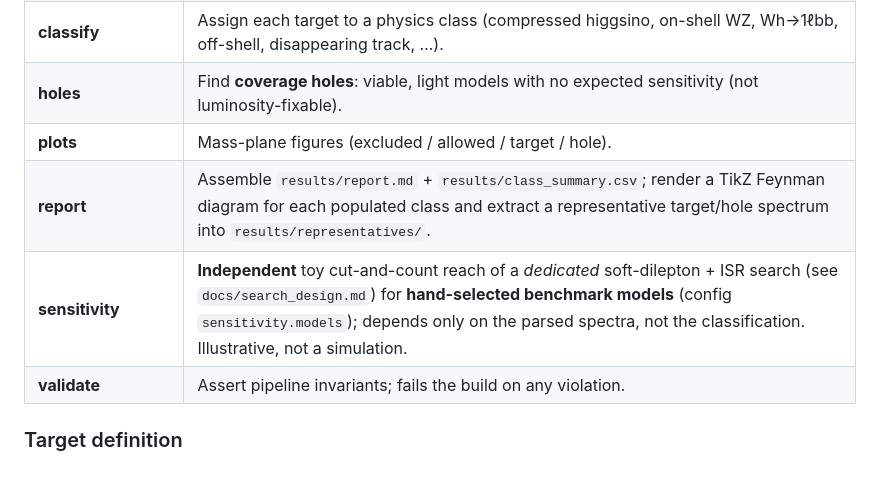
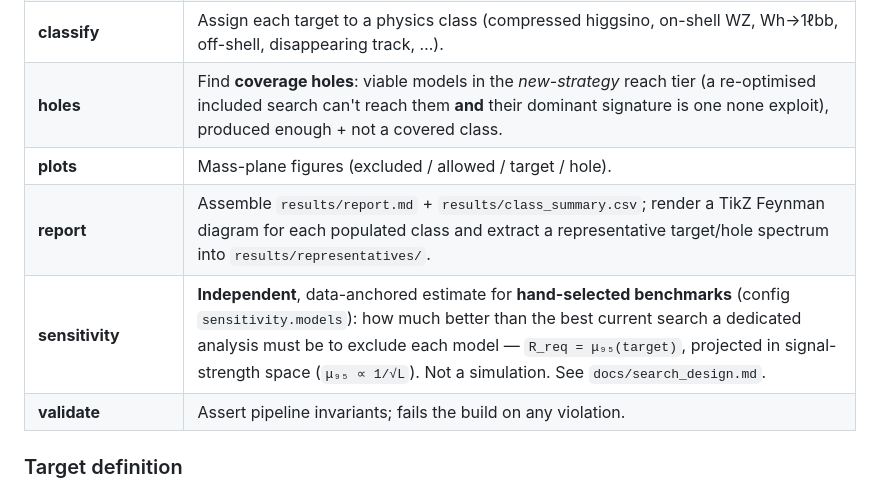
Before and after one commit to jwuerzinger/agentic_demo, a Markdown page: README.md, the part around the change printed below. Rendered like a GitHub page.

```diff
--- a/README.md
+++ b/README.md
@@ -58,10 +58,10 @@ the steps whose inputs or parameters changed.
 | **merge_exclusion** | Join with the per-analysis expected/observed CLs from the CSV (keyed by `Model_number`). |
 | **project** | Scale each of the 8 recastable searches' *expected* significance from 140 → target fb⁻¹; flag **targets**. |
 | **classify** | Assign each target to a physics class (compressed higgsino, on-shell WZ, Wh→1ℓbb, off-shell, disappearing track, …). |
-| **holes** | Find **coverage holes**: viable, light models with no expected sensitivity (not luminosity-fixable). |
+| **holes** | Find **coverage holes**: viable models in the *new-strategy* reach tier (a re-optimised included search can't reach them **and** their dominant signature is one none exploit), produced enough + not a covered class. |
 | **plots** | Mass-plane figures (excluded / allowed / target / hole). |
 | **report** | Assemble `results/report.md` + `results/class_summary.csv`; render a TikZ Feynman diagram for each populated class and extract a representative target/hole spectrum into `results/representatives/`. |
-| **sensitivity** | **Independent** toy cut-and-count reach of a *dedicated* soft-dilepton + ISR search (see `docs/search_design.md`) for **hand-selected benchmark models** (config `sensitivity.models`); depends only on the parsed spectra, not the classification. Illustrative, not a simulation. |
+| **sensitivity** | **Independent**, data-anchored estimate for **hand-selected benchmarks** (config `sensitivity.models`): how much better than the best current search a dedicated analysis must be to exclude each model — `R_req = μ₉₅(target)`, projected in signal-strength space (`μ₉₅ ∝ 1/√L`). Not a simulation. See `docs/search_design.md`. |
 | **validate** | Assert pipeline invariants; fails the build on any violation. |
 
 ### Target definition
```
Also changed, not shown: other parts of README.md (+33 -20 lines), CLAUDE.md (+37 -24 lines), docs/search_design.md (+50 -39 lines), docs/dag.png, figures/EWKino770_target.png, 12 other files.
